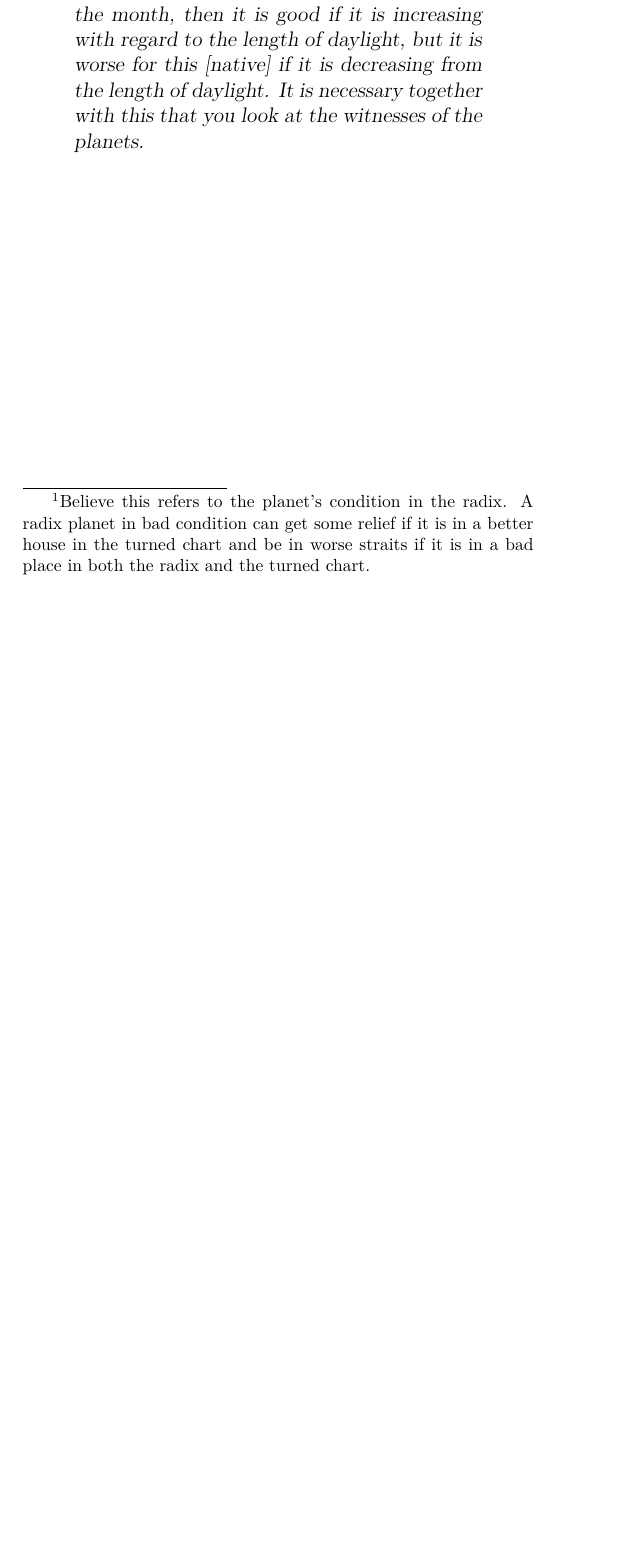
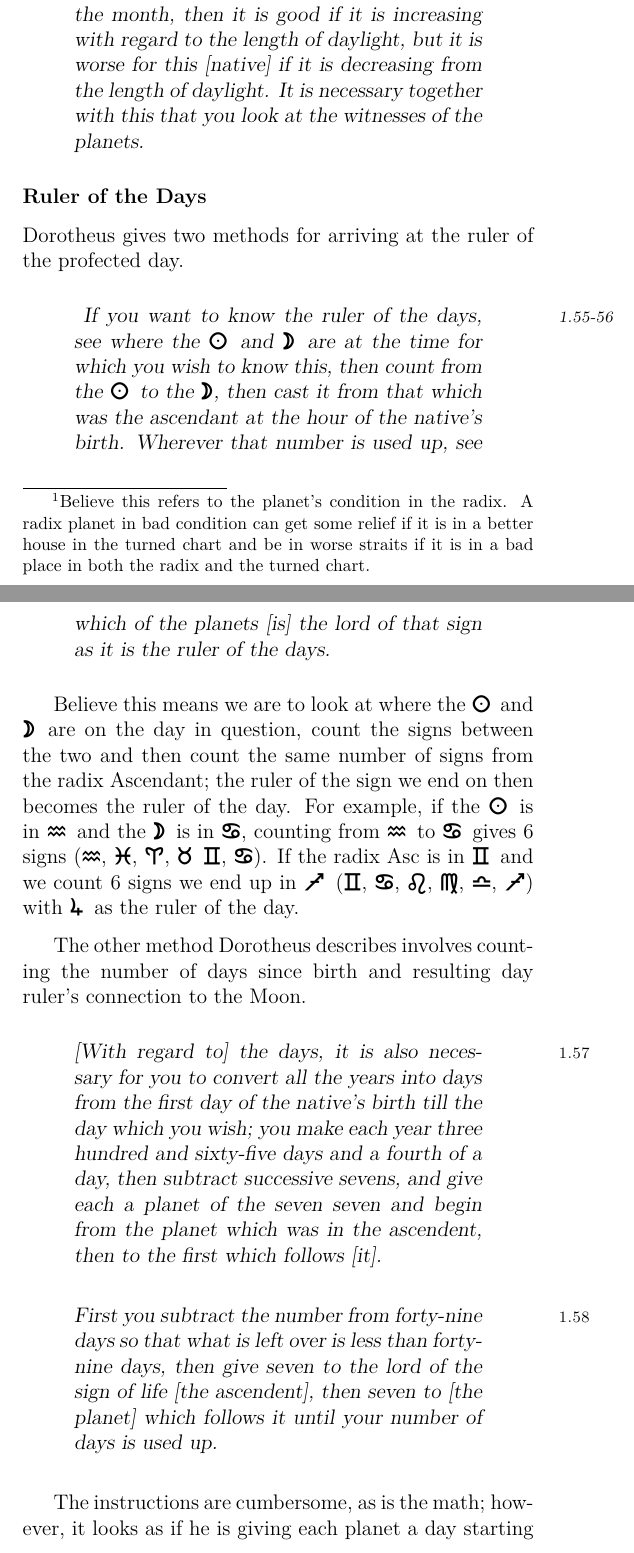
Before and after one commit to janegca/latex-dorotheus, a LaTeX thesis (carmen.tex, which reads book04/01-profections.tex): part of page 142 of 148 before the commit and two parts of pages 142 and 143 of 151 after it, the two joined at a grey line, cut so that both start at the same text, the shorter picture padded with empty space. Compiled offline with pdfLaTeX.

Commit message:
Working on Book IV

```diff
--- a/book04/01-profections.tex
+++ b/book04/01-profections.tex
@@ -139,10 +139,31 @@ Valens also said: Look at the planet which is the lord of that year; if it is se
 Now I will make the matter of months clear to you so that you will know them. If you want to know this, then mark off from the sign and degree and minute in which the \Moon\, was at the hour of the native's birth, then subtract it from the ascendent\footnote{From the year's profected ascendent?}; wherever the number is used up, know which of the seven is the lord of that sign which you have reached, and this planet will be the lord of the month at the hour of the native's birth.}
 \end{quote}
 \begin{quote}
-\textsl{\mn{48-50}
+\textsl{\mn{1.48-50}
 If the lord of the month is in a good place, rejoices in it, and is strong in its light, and was thus in in the base-nativity, then it is good. If it was in a good place in the base-nativity but is in a bad place when you look\footnote{Compare the planet position to its radix position and its position in the turned chart?}, then the matter of this native is middling between this [and that]. If it was in a place without good in the base-nativity and is in a place without good when you look, then the maleficence is strong, there is no good in it; it will be worse for this [native] if it is not visible in the East and is under the \Sun's light\footnote{Believe this refers to the planet's condition in the radix. A radix planet in bad condition can get some relief if it is in a better house in the turned chart and be in worse straits if it is in a bad place in both the radix and the turned chart.}.}
 \end{quote}
 \begin{quote}
-\textsl{\mn{51-54}
+\textsl{\mn{1.51-54}
 If the \Moon\, is the lord of the month, look at the \Moon\, on what side [of the ecliptic] it is. If it is ascending and increasing in counting, then it is good, but if it is descending and decreasing in counting, then its condition is middling between this [and that], but if it is in a decrease in light and is increasing in counting, then there is not good in it, and it is worst for this [native] if it is increasing in light and decreasing in counting. Together with this look also at the planets; if the \Sun\, is lord of the month, then it is good if it is increasing with regard to the length of daylight, but it is worse for this [native] if it is decreasing from the length of daylight. It is necessary together with this that you look at the witnesses of the planets.}
 \end{quote}
+
+\subsection{Ruler of the Days}
+Dorotheus gives two methods for arriving at the ruler of the profected day.
+\begin{quote}
+\textsl{\mn{1.55-56}
+If you want to know the ruler of the days, see where the \Sun\, and \Moon\, are at the time for which you wish to know this, then count from the \Sun\, to the \Moon, then cast it from that which was the ascendant at the hour of the native's birth. Wherever that number is used up, see which of the planets [is] the lord of that sign as it is the ruler of the days.}
+\end{quote}
+
+Believe this means we are to look at where the \Sun\, and \Moon\, are on the day in question, count the signs between the two and then count the same number of signs from the radix Ascendant; the ruler of the sign we end on then becomes the ruler of the day. For example, if the \Sun\, is in \Aquarius\, and the \Moon\, is in \Cancer, counting from \Aquarius\, to \Cancer\, gives 6 signs (\Aquarius, \Pisces, \Aries, \Taurus\, \Gemini, \Cancer). If the radix Asc is in \Gemini\, and we count 6 signs we end up in \Sagittarius\,  (\Gemini, \Cancer, \Leo, \Virgo, \Libra, \Sagittarius) with \Jupiter\, as the ruler of the day.
+
+The other method Dorotheus describes involves counting the number of days since birth and resulting day ruler's connection to the Moon.
+\begin{quote}
+\mn{1.57}\textsl{[With regard to] the days, it is also necessary for you to convert all the years into days from the first day of the native's birth till the day which you wish; you make each year three hundred and sixty-five days and a fourth of a day, then subtract successive sevens, and give each a planet of the seven seven and begin from the planet which was in the ascendent, then to the first which follows [it].
+}
+\end{quote}
+\begin{quote}
+\mn{1.58}\textsl{First you subtract the number from forty-nine days so that what is left over is less than forty-nine days, then give seven to the lord of the sign of life [the ascendent], then seven to [the planet] which follows it until your number of days is used up.
+}
+\end{quote}
+
+The instructions are cumbersome, as is the math; however, it looks as if he is giving each planet a day starting from the planet that rules the Ascendent and the remaining 6 days are given a ruling planet by taking the planets in order \textsl{as they appear in the chart} and that order just keeps repeating every seven days. So, if the Ascendant is in \Gemini, \Mercury\, would rule the birthday. You then take the planets in zodiacal order according to how they fall relative to \Mercury\, so, for example, in Queen Victoria's chart, \Mercury\, is in \Taurus, followed by the \Sun\, and \Moon\, in \Gemini, \Jupiter\, in \Aquarius, \Saturn\, in \Pisces, \Mars\, and \Venus\, in \Aries\, making the day to day planetary order \Mercury, \Sun, \Moon, \Jupiter, \Saturn, \Mars, \Venus.
```
Also changed, not shown: carmen.tex (+1 -1 lines), carmen.pdf, charts/Victoria.png (added), book04/01-profections.tex (27 more changed lines), 2 other files.
